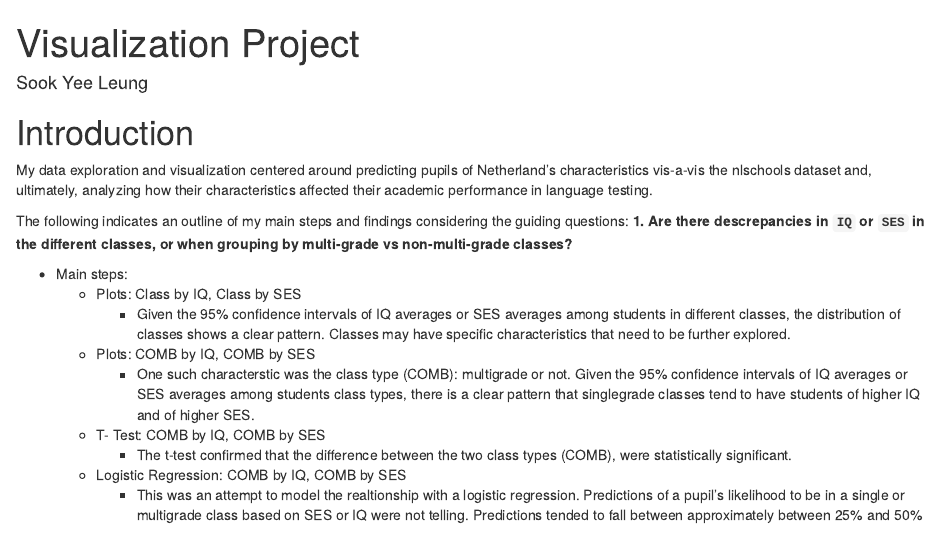
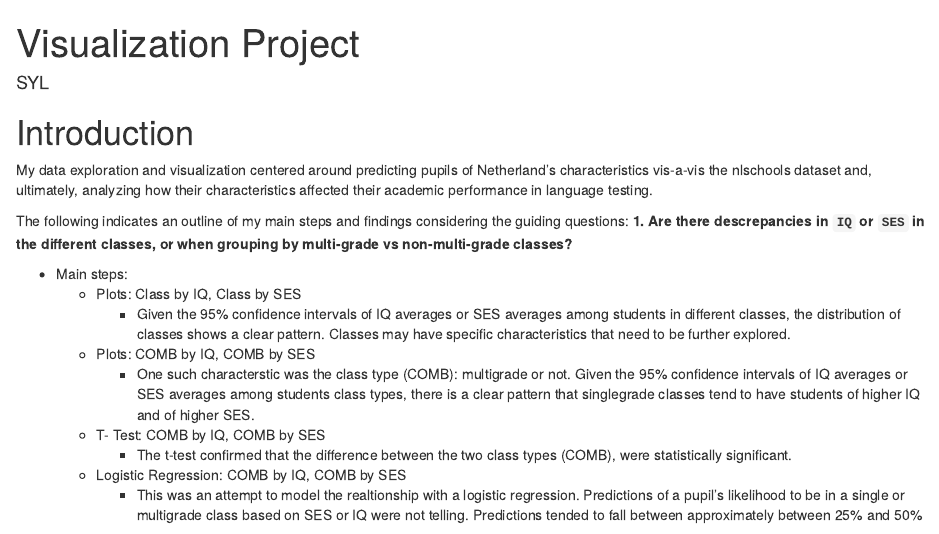
Before and after one commit to SkYeJustis/R_SampleCode_and_OriginalResearch, an R Markdown document (DataVisualization.Rmd): the page in a window 1100 px wide, from its top. Rendered offline with R 4.5, knitr and Pandoc, with nearby package versions; code that draws random numbers runs with fixed seeds of ours; some code elsewhere in the file could not run offline.

Commit message:
Update DataVisualization.Rmd

```diff
--- a/DataVisualization.Rmd
+++ b/DataVisualization.Rmd
@@ -1,6 +1,6 @@
 ---
 title: Visualization Project
-author: Sook Yee Leung
+author: SYL
 output: html_document
 ---
 
```
